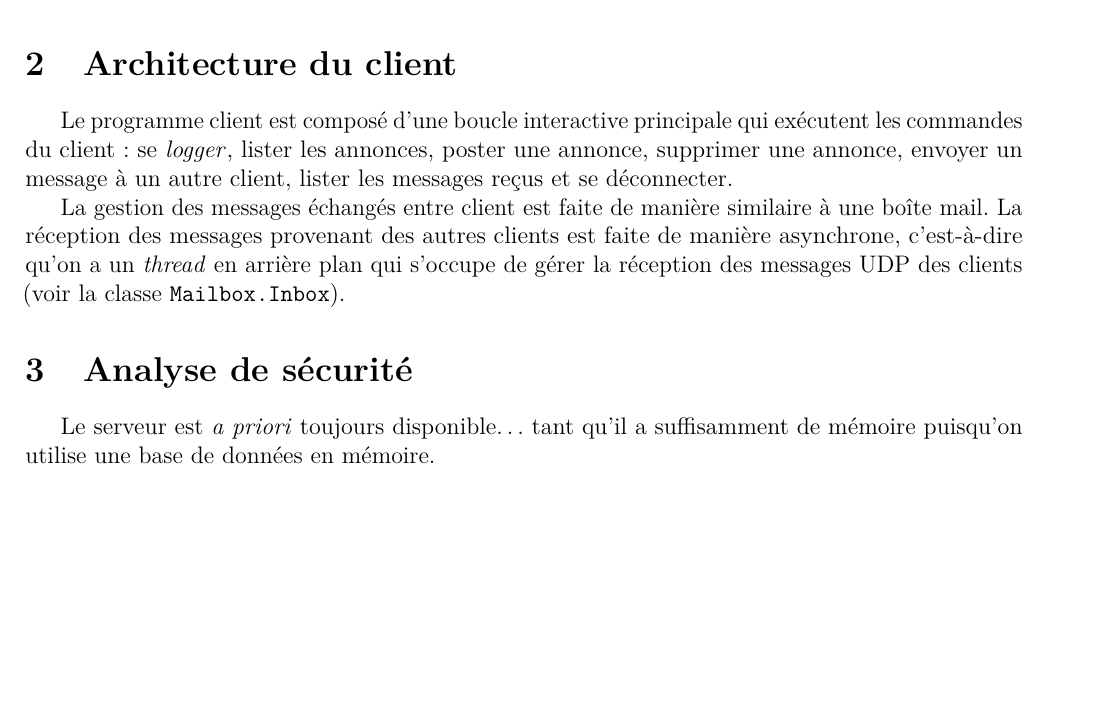
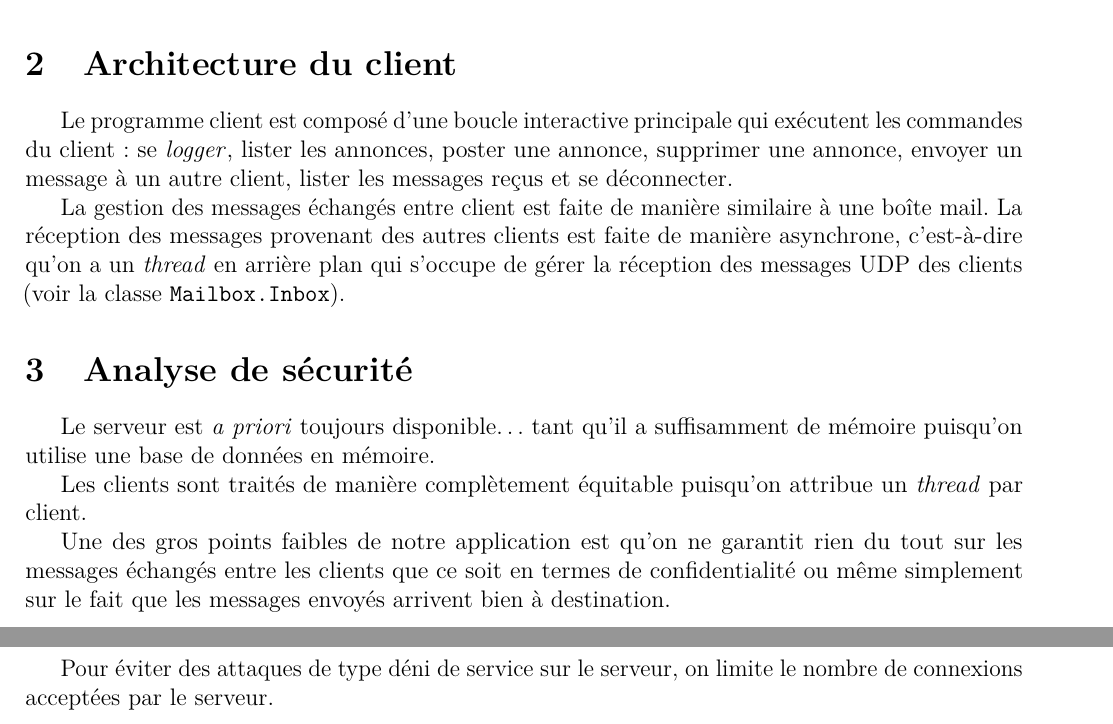
Before and after one commit to ilankri/small-ads, a LaTeX document (belaid-idir/report.tex): part of the page before the commit and two parts of pages 1 and 2 of 2 after it, the two joined at a grey line, cut so that both start at the same text, the shorter picture padded with empty space. Compiled offline with pdfLaTeX.

Commit message:
Finish report

```diff
--- a/belaid-idir/report.tex
+++ b/belaid-idir/report.tex
@@ -63,6 +63,17 @@ Le serveur est \emph{a priori} toujours disponible\dots{} tant qu'il
 a suffisamment de mémoire puisqu'on utilise une base de données en
 mémoire.
 
+Les clients sont traités de manière complètement équitable puisqu'on
+attribue un \texten{thread} par client.
+
+Une des gros points faibles de notre application est qu'on ne garantit
+rien du tout sur les messages échangés entre les clients que ce soit en
+termes de confidentialité ou même simplement sur le fait que les
+messages envoyés arrivent bien à destination.
+
+Pour éviter des attaques de type déni de service sur le serveur, on
+limite le nombre de connexions acceptées par le serveur.
+
 \end{document}
 
 %%% Local Variables:
```
Also changed, not shown: belaid-idir/report.pdf.
